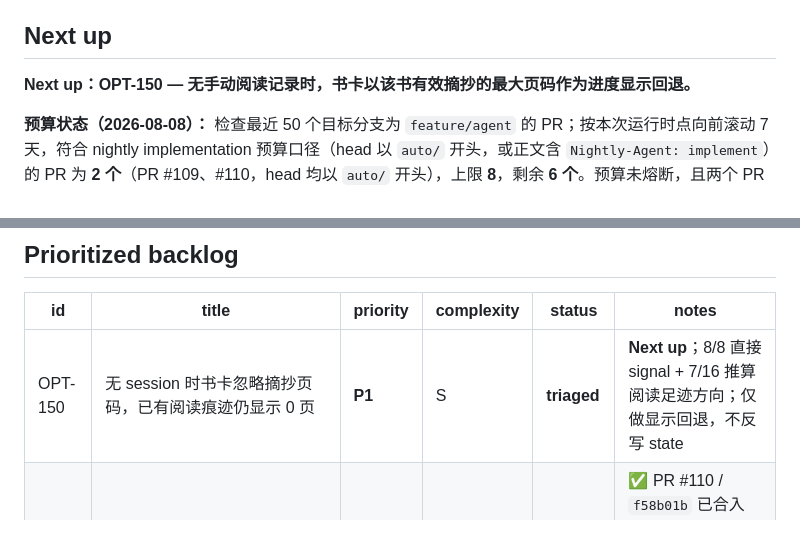
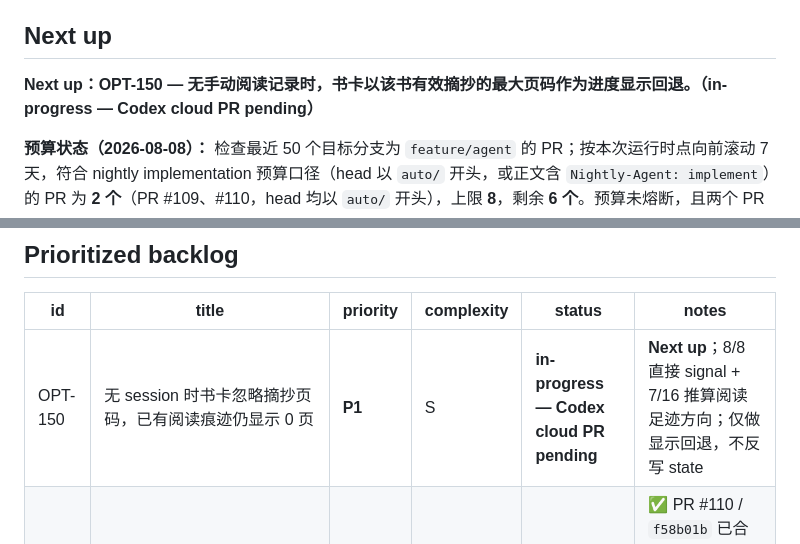
Before and after one commit to cherrycherryxi/paper-reading-app, a Markdown page: optimization/triage.md, 2 parts joined by grey strips. Rendered like a GitHub page.

Commit message:
chore(triage): mark OPT-150 pending (2026-08-08)

```diff
--- a/optimization/triage.md
+++ b/optimization/triage.md
@@ -6,7 +6,7 @@ Last triaged: 2026-08-08
 
 ## Next up
 
-**Next up：OPT-150 — 无手动阅读记录时，书卡以该书有效摘抄的最大页码作为进度显示回退。**
+**Next up：OPT-150 — 无手动阅读记录时，书卡以该书有效摘抄的最大页码作为进度显示回退。（in-progress — Codex cloud PR pending）**
 
 **预算状态（2026-08-08）：** 检查最近 50 个目标分支为 `feature/agent` 的 PR；按本次运行时点向前滚动 7 天，符合 nightly implementation 预算口径（head 以 `auto/` 开头，或正文含 `Nightly-Agent: implement`）的 PR 为 **2 个**（PR #109、#110，head 均以 `auto/` 开头），上限 **8**，剩余 **6 个**。预算未熔断，且两个 PR 均已合入，没有未完成 nightly WIP。
 
@@ -24,7 +24,7 @@ Last triaged: 2026-08-08
 
 | id | title | priority | complexity | status | notes |
 |----|-------|----------|------------|--------|-------|
-| OPT-150 | 无 session 时书卡忽略摘抄页码，已有阅读痕迹仍显示 0 页 | **P1** | S | **triaged** | **Next up**；8/8 直接 signal + 7/16 推算阅读足迹方向；仅做显示回退，不反写 state |
+| OPT-150 | 无 session 时书卡忽略摘抄页码，已有阅读痕迹仍显示 0 页 | **P1** | S | **in-progress — Codex cloud PR pending** | **Next up**；8/8 直接 signal + 7/16 推算阅读足迹方向；仅做显示回退，不反写 state |
 | OPT-148 | 面向用户的显式阅读长期记忆 | P1 | M | **done** | ✅ PR #110 / `f58b01b` 已合入 [2026-08-08]；confirmed memories 可管理并按上下文注入 |
 | OPT-149 | 清空探讨失败时本地界面仍被清空 | P2 | S | **done** | ✅ PR #109 / `cb8de66` 已合入 [2026-08-07]；失败保留历史，成功才重置 |
 | OPT-145 | 书单约 50 个标签全部塞入无滚动提示的横滑条，筛选入口不可发现 | P1 | M | **done** | ✅ PR #106 / `9977757` 已合入 [2026-08-05]；更多标签可搜索面板与筛选闭环已实现 |
```
